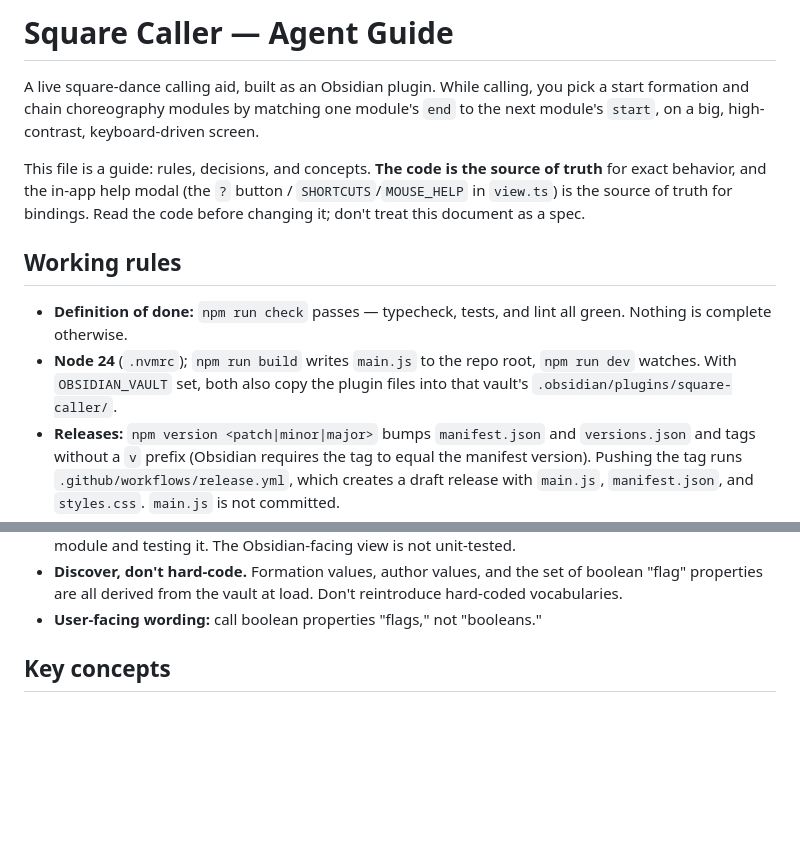
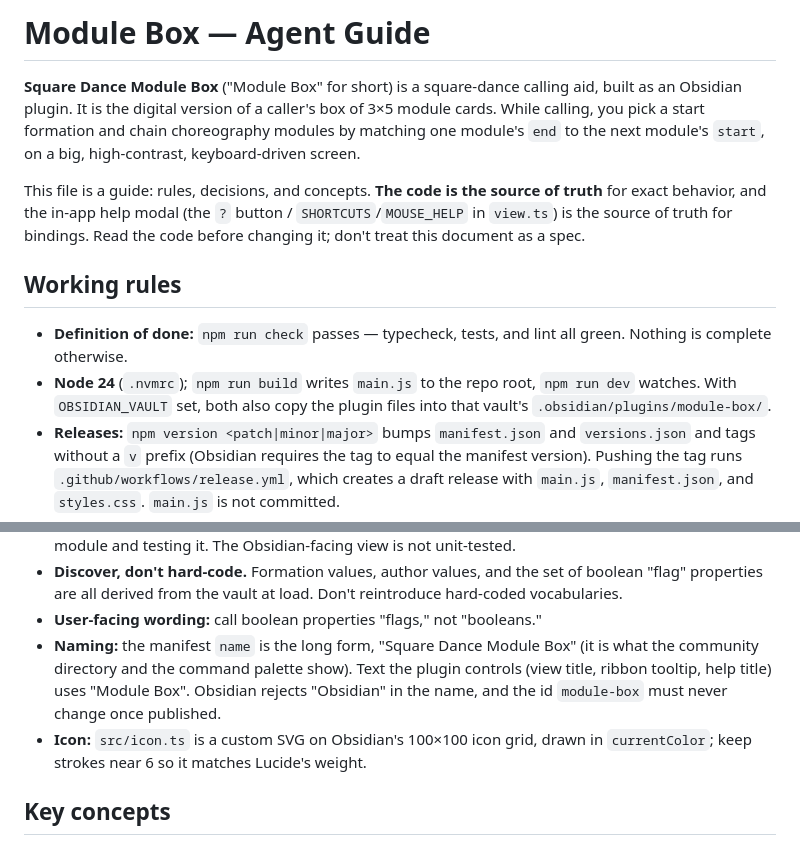
Before and after one commit to kernwig/module-box, a Markdown page: AGENTS.md, 2 parts joined by grey strips. Drawn GitHub-style; blank space fills up the shorter version.

```diff
--- a/AGENTS.md
+++ b/AGENTS.md
@@ -1,6 +1,8 @@
-# Square Caller — Agent Guide
+# Module Box — Agent Guide
 
-A live square-dance calling aid, built as an Obsidian plugin. While calling, you
+**Square Dance Module Box** ("Module Box" for short) is a square-dance calling
+aid, built as an Obsidian plugin. It is the digital version of a caller's box of
+3×5 module cards. While calling, you
 pick a start formation and chain choreography modules by matching one module's
 `end` to the next module's `start`, on a big, high-contrast, keyboard-driven
 screen.
@@ -16,7 +18,7 @@ the code before changing it; don't treat this document as a spec.
   all green. Nothing is complete otherwise.
 - **Node 24** (`.nvmrc`); `npm run build` writes `main.js` to the repo root,
   `npm run dev` watches. With `OBSIDIAN_VAULT` set, both also copy the plugin
-  files into that vault's `.obsidian/plugins/square-caller/`.
+  files into that vault's `.obsidian/plugins/module-box/`.
 - **Releases:** `npm version <patch|minor|major>` bumps `manifest.json` and
   `versions.json` and tags without a `v` prefix (Obsidian requires the tag to
   equal the manifest version). Pushing the tag runs
@@ -37,6 +39,13 @@ the code before changing it; don't treat this document as a spec.
   boolean "flag" properties are all derived from the vault at load. Don't
   reintroduce hard-coded vocabularies.
 - **User-facing wording:** call boolean properties "flags," not "booleans."
+- **Naming:** the manifest `name` is the long form, "Square Dance Module Box"
+  (it is what the community directory and the command palette show). Text the
+  plugin controls (view title, ribbon tooltip, help title) uses "Module Box".
+  Obsidian rejects "Obsidian" in the name, and the id `module-box` must never
+  change once published.
+- **Icon:** `src/icon.ts` is a custom SVG on Obsidian's 100×100 icon grid, drawn
+  in `currentColor`; keep strokes near 6 so it matches Lucide's weight.
 
 ## Key concepts
 
```
Also changed, not shown: README.md (+22 -19 lines), assets/module-box-view.png (added), 11 other files.
